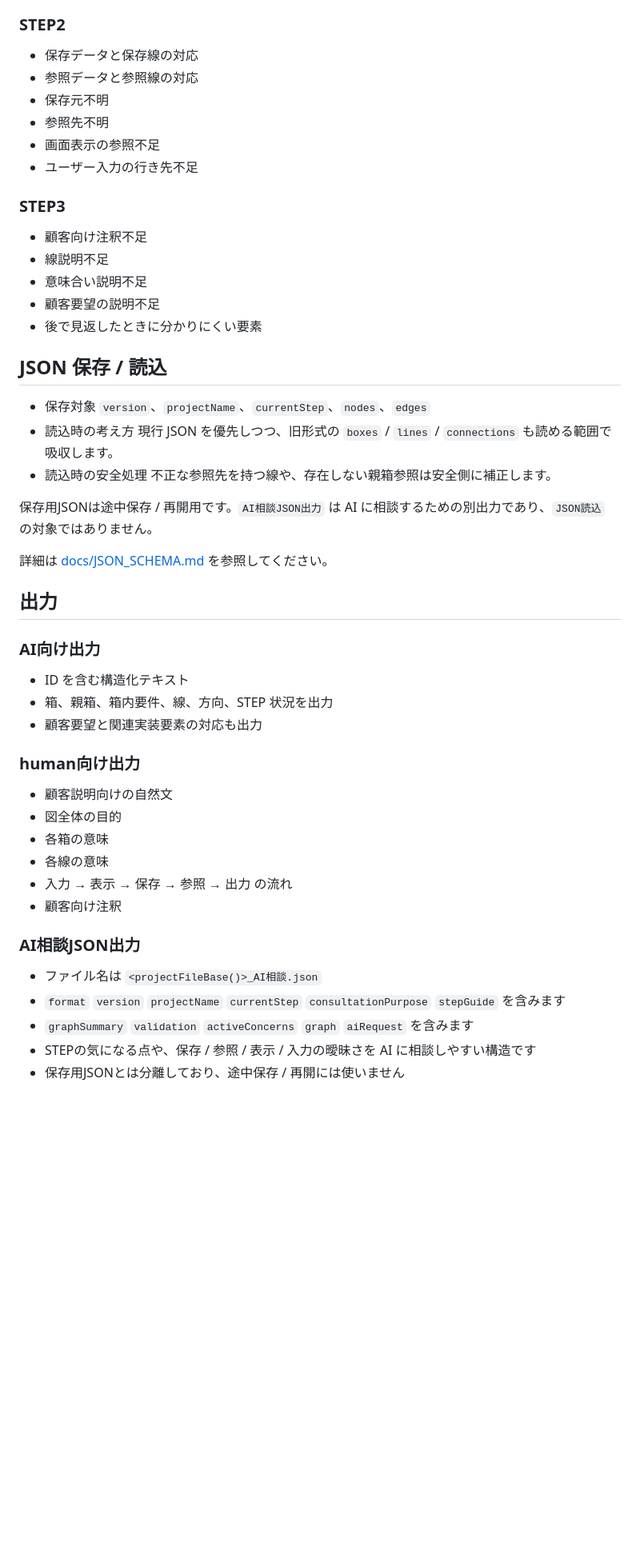
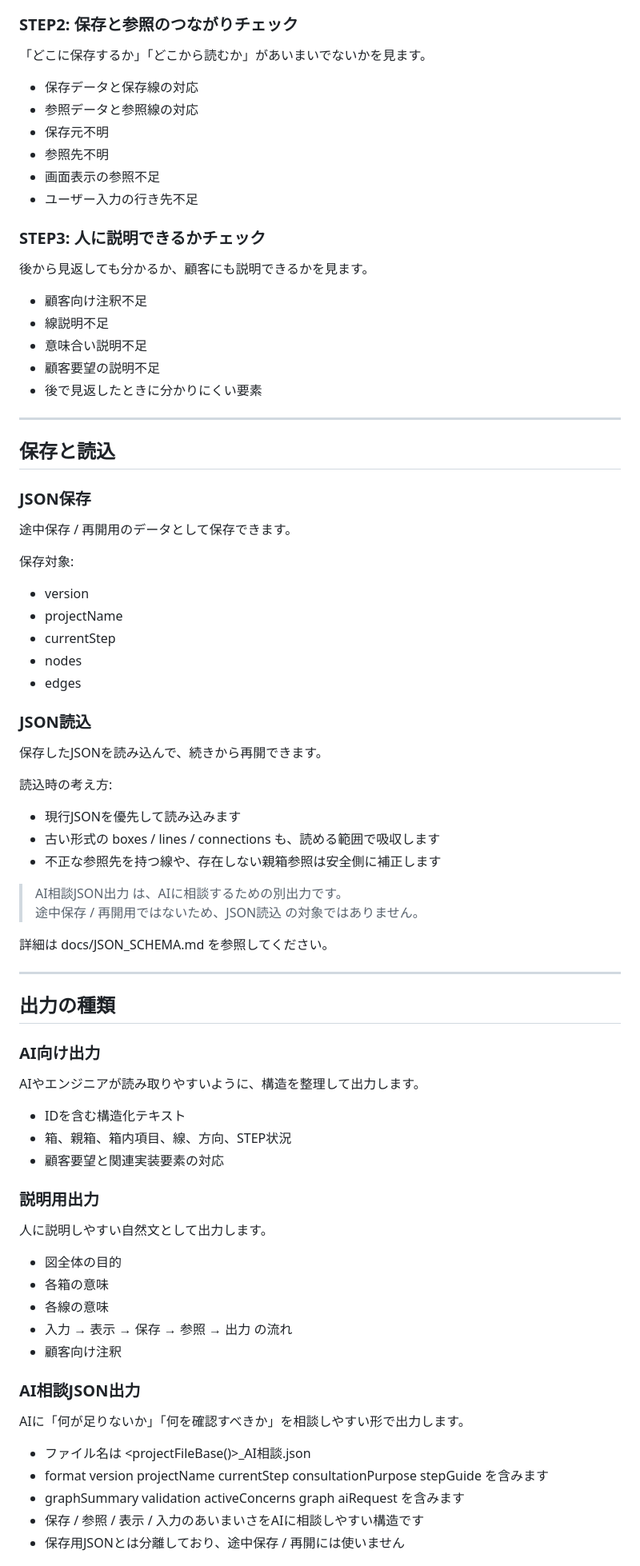
Before and after one commit to 202510-aw-yamaki/Entity-Relationship, a Markdown page: README.md, the part around one of its changes. Shown at 80% size. Rendered like a GitHub page; blank space fills up the shorter version.

```diff
--- a/README.md
+++ b/README.md
@@ -94,6 +145,8 @@
 - 線がない状態
 
-### STEP2
+### STEP2: 保存と参照のつながりチェック
+「どこに保存するか」「どこから読むか」があいまいでないかを見ます。
+
 - 保存データと保存線の対応
 - 参照データと参照線の対応
 - 保存元不明
@@ -101,34 +154,56 @@
 - 画面表示の参照不足
 - ユーザー入力の行き先不足
 
-### STEP3
+### STEP3: 人に説明できるかチェック
+後から見返しても分かるか、顧客にも説明できるかを見ます。
+
 - 顧客向け注釈不足
 - 線説明不足
 - 意味合い説明不足
 - 顧客要望の説明不足
 - 後で見返したときに分かりにくい要素
 
-## JSON 保存 / 読込
-- 保存対象
-  `version`、`projectName`、`currentStep`、`nodes`、`edges`
-- 読込時の考え方
-  現行 JSON を優先しつつ、旧形式の `boxes` / `lines` / `connections` も読める範囲で吸収します。
-- 読込時の安全処理
-  不正な参照先を持つ線や、存在しない親箱参照は安全側に補正します。
+---
 
-保存用JSONは途中保存 / 再開用です。`AI相談JSON出力` は AI に相談するための別出力であり、`JSON読込` の対象ではありません。
+## 保存と読込
 
-詳細は [docs/JSON_SCHEMA.md](Entity-Relationship/docs/JSON_SCHEMA.md) を参照してください。
+### JSON保存
+途中保存 / 再開用のデータとして保存できます。
 
-## 出力
+保存対象:
+- version
+- projectName
+- currentStep
+- nodes
+- edges
+
+### JSON読込
+保存したJSONを読み込んで、続きから再開できます。
+
+読込時の考え方:
+- 現行JSONを優先して読み込みます
+- 古い形式の boxes / lines / connections も、読める範囲で吸収します
+- 不正な参照先を持つ線や、存在しない親箱参照は安全側に補正します
+
+> AI相談JSON出力 は、AIに相談するための別出力です。
+> 途中保存 / 再開用ではないため、JSON読込 の対象ではありません。
+
+詳細は docs/JSON_SCHEMA.md を参照してください。
+
+---
+
+## 出力の種類
 
 ### AI向け出力
-- ID を含む構造化テキスト
-- 箱、親箱、箱内要件、線、方向、STEP 状況を出力
-- 顧客要望と関連実装要素の対応も出力
+AIやエンジニアが読み取りやすいように、構造を整理して出力します。
 
-### human向け出力
-- 顧客説明向けの自然文
+- IDを含む構造化テキスト
+- 箱、親箱、箱内項目、線、方向、STEP状況
+- 顧客要望と関連実装要素の対応
+
+### 説明用出力
+人に説明しやすい自然文として出力します。
+
 - 図全体の目的
 - 各箱の意味
 - 各線の意味
@@ -136,8 +211,10 @@
 - 顧客向け注釈
 
 ### AI相談JSON出力
-- ファイル名は `<projectFileBase()>_AI相談.json`
-- `format` `version` `projectName` `currentStep` `consultationPurpose` `stepGuide` を含みます
-- `graphSummary` `validation` `activeConcerns` `graph` `aiRequest` を含みます
-- STEPの気になる点や、保存 / 参照 / 表示 / 入力の曖昧さを AI に相談しやすい構造です
+AIに「何が足りないか」「何を確認すべきか」を相談しやすい形で出力します。
+
+- ファイル名は <projectFileBase()>_AI相談.json
+- format version projectName currentStep consultationPurpose stepGuide を含みます
+- graphSummary validation activeConcerns graph aiRequest を含みます
+- 保存 / 参照 / 表示 / 入力のあいまいさをAIに相談しやすい構造です
 - 保存用JSONとは分離しており、途中保存 / 再開には使いません
```
Also changed, not shown: other parts of README.md (+139 -100 lines).
